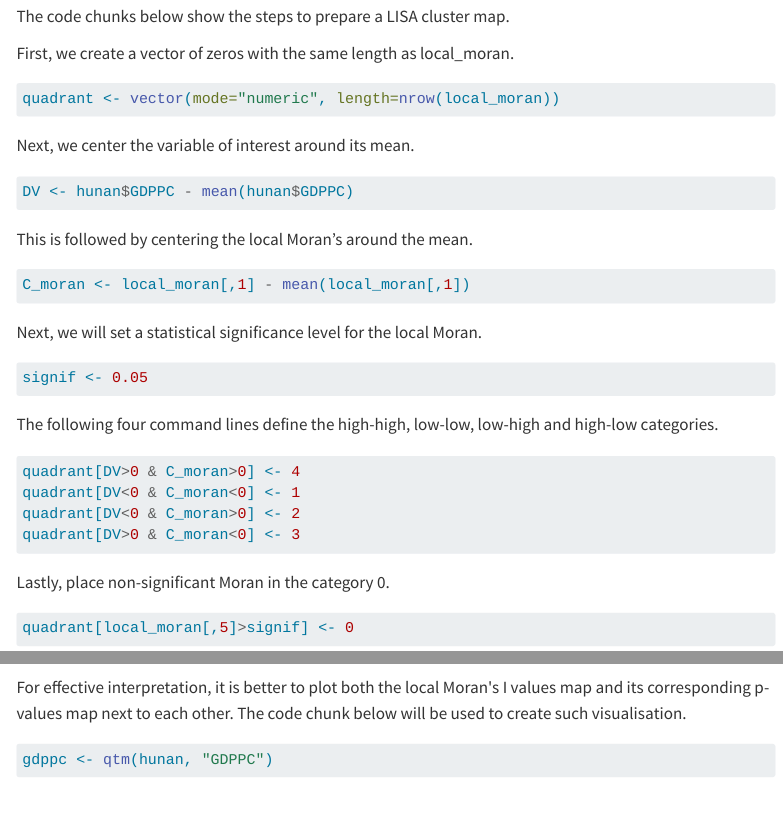
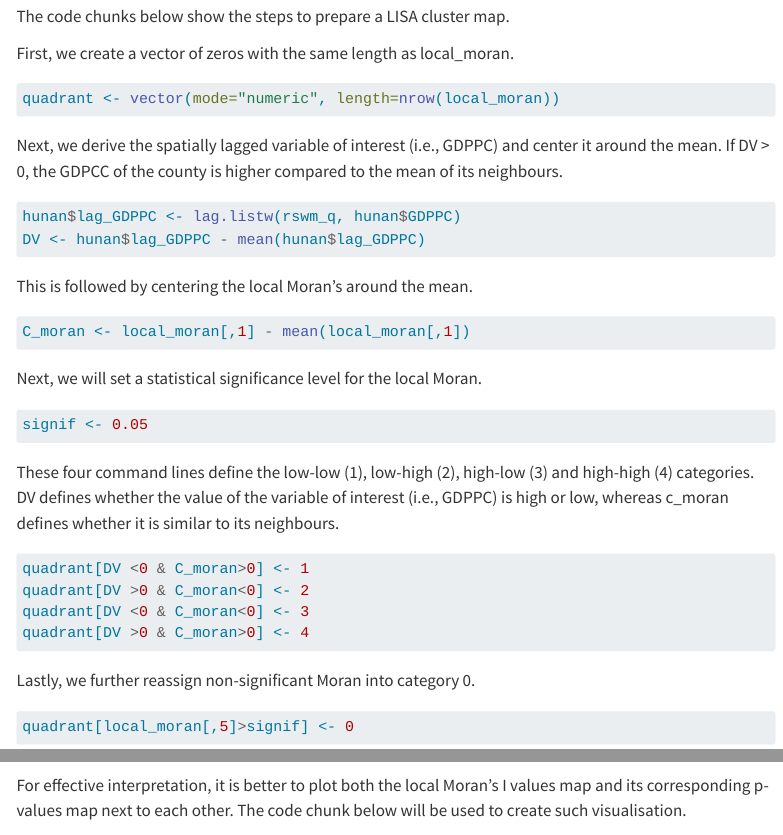
Before and after one commit to fongbx/ISSS624, a Quarto document (hands-on_exercises/hands-on_ex2/hands-on_ex2.qmd): the page in a window 1100 px wide, from 16360 px down, and a second part further down, joined at a grey line. Rendered offline with R 4.5, knitr and Pandoc in place of Quarto, with nearby package versions; some code elsewhere in the file could not run offline; menus at the side of the page are left out; long lines of code are wrapped.

Commit message:
Amend Hands-on Exercise 2

````diff
--- a/hands-on_exercises/hands-on_ex2/hands-on_ex2.qmd
+++ b/hands-on_exercises/hands-on_ex2/hands-on_ex2.qmd
@@ -362,10 +362,11 @@ First, we create a vector of zeros with the same length as local_moran.
 quadrant <- vector(mode="numeric", length=nrow(local_moran))
 ```
 
-Next, we center the variable of interest around its mean.
+Next, we derive the spatially lagged variable of interest (i.e., GDPPC) and center it around the mean. If DV \> 0, the GDPCC of the county is higher compared to the mean of its neighbours.
 
 ```{r}
-DV <- hunan$GDPPC - mean(hunan$GDPPC)
+hunan$lag_GDPPC <- lag.listw(rswm_q, hunan$GDPPC)
+DV <- hunan$lag_GDPPC - mean(hunan$lag_GDPPC)
 ```
 
 This is followed by centering the local Moran's around the mean.
@@ -380,16 +381,16 @@ Next, we will set a statistical significance level for the local Moran.
 signif <- 0.05
 ```
 
-The following four command lines define the high-high, low-low, low-high and high-low categories.
+These four command lines define the low-low (1), low-high (2), high-low (3) and high-high (4) categories. DV defines whether the value of the variable of interest (i.e., GDPPC) is high or low, whereas c_moran defines whether it is similar to its neighbours.
 
 ```{r}
-quadrant[DV>0 & C_moran>0] <- 4
-quadrant[DV<0 & C_moran<0] <- 1
-quadrant[DV<0 & C_moran>0] <- 2
-quadrant[DV>0 & C_moran<0] <- 3
+quadrant[DV <0 & C_moran>0] <- 1
+quadrant[DV >0 & C_moran<0] <- 2
+quadrant[DV <0 & C_moran<0] <- 3
+quadrant[DV >0 & C_moran>0] <- 4
 ```
 
-Lastly, place non-significant Moran in the category 0.
+Lastly, we further reassign non-significant Moran into category 0.
 
 ```{r}
 quadrant[local_moran[,5]>signif] <- 0
@@ -415,7 +416,7 @@ LISAmap <- tm_shape(hunan.local_moran) +
 LISAmap
 ```
 
-For effective interpretation, it is better to plot both the local Moran\'s I values map and its corresponding p-values map next to each other. The code chunk below will be used to create such visualisation.
+For effective interpretation, it is better to plot both the local Moran's I values map and its corresponding p-values map next to each other. The code chunk below will be used to create such visualisation.
 
 ```{r}
 gdppc <- qtm(hunan, "GDPPC")
````
Also changed, not shown: _quarto.yml (line endings or trailing spaces), hands-on_exercises/hands-on_ex2/hands-on_ex2.qmd (8 more changed lines), 4 other files.
